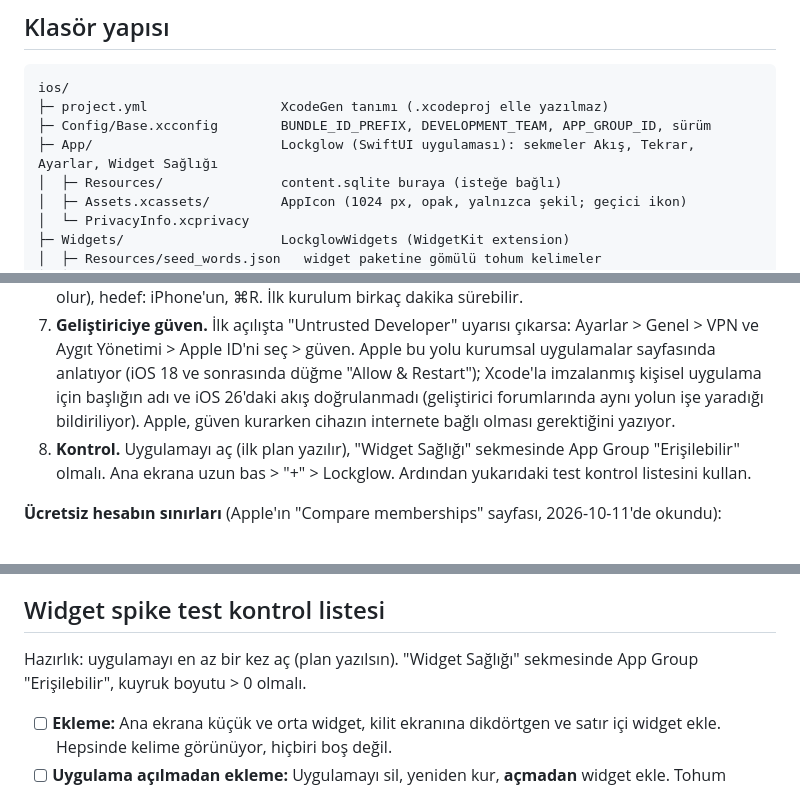
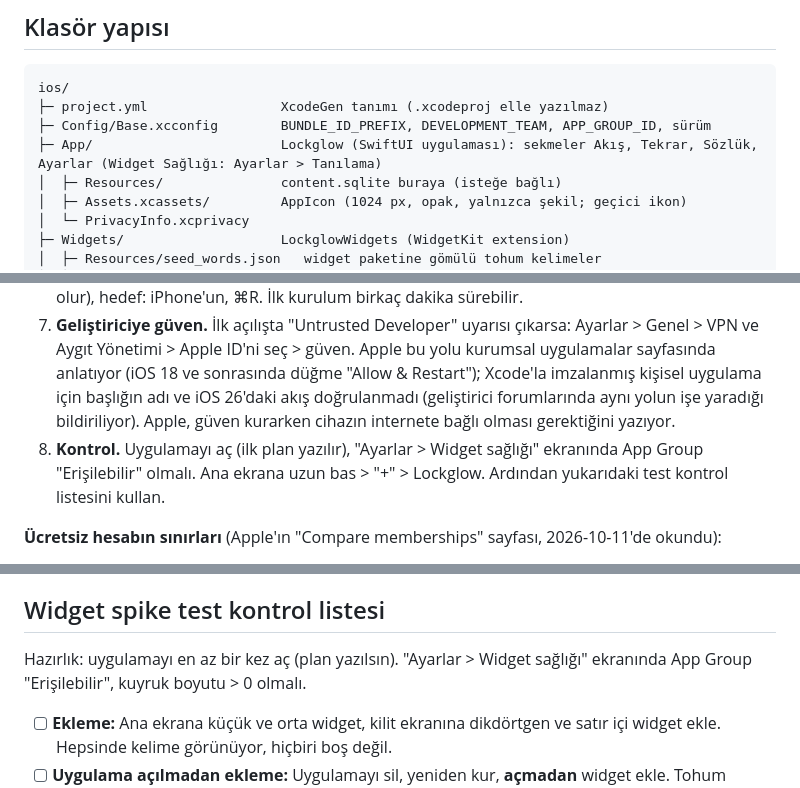
Before and after one commit to yusufuyar68/lockglow, a Markdown page: ios/README.md, 3 parts joined by grey strips. Rendered like a GitHub page.

Commit message:
README: Sözlük sekmesi, Widget sağlığı artık Ayarlar altında
Co-Authored-By: Claude Opus 5.5 <noreply@anthropic.com>

```diff
--- a/ios/README.md
+++ b/ios/README.md
@@ -12,7 +12,7 @@ Veri sözleşmesi: [`../docs/contract/content-db.md`](../docs/contract/content-d
 ios/
 ├─ project.yml                 XcodeGen tanımı (.xcodeproj elle yazılmaz)
 ├─ Config/Base.xcconfig        BUNDLE_ID_PREFIX, DEVELOPMENT_TEAM, APP_GROUP_ID, sürüm
-├─ App/                        Lockglow (SwiftUI uygulaması): sekmeler Akış, Tekrar, Ayarlar, Widget Sağlığı
+├─ App/                        Lockglow (SwiftUI uygulaması): sekmeler Akış, Tekrar, Sözlük, Ayarlar (Widget Sağlığı: Ayarlar > Tanılama)
 │  ├─ Resources/               content.sqlite buraya (isteğe bağlı)
 │  ├─ Assets.xcassets/         AppIcon (1024 px, opak, yalnızca şekil; geçici ikon)
 │  └─ PrivacyInfo.xcprivacy
@@ -95,7 +96,7 @@ Gerekenler: Mac, Xcode 26 veya 27, iPhone (iOS 26), USB kablosu, Apple ID.
 5. **iPhone'u hazırla.** Kabloyla bağla, "Bu Bilgisayara Güven"i onayla. **Developer Mode:** Apple'ın belgesine göre bu anahtar, cihazı Mac'le eşleştirmeye başlayana ya da daha önce eşleştirene kadar Ayarlar'da görünmez. Görünce Ayarlar > Gizlilik ve Güvenlik içinde Güvenlik bölümündeki **Developer Mode**'u aç (Türkçe arayüzdeki adı doğrulanmadı), uyarıda "Yeniden Başlat"a bas; telefon açılınca çıkan onay penceresinde etkinleştirmeyi onayla ve parolanı gir.
 6. **Çalıştır.** Scheme: `Lockglow-Release` (kendi kullanımın için bu; widget yenileme bütçesi gerçekçi olur), hedef: iPhone'un, ⌘R. İlk kurulum birkaç dakika sürebilir.
 7. **Geliştiriciye güven.** İlk açılışta "Untrusted Developer" uyarısı çıkarsa: Ayarlar > Genel > VPN ve Aygıt Yönetimi > Apple ID'ni seç > güven. Apple bu yolu kurumsal uygulamalar sayfasında anlatıyor (iOS 18 ve sonrasında düğme "Allow & Restart"); Xcode'la imzalanmış kişisel uygulama için başlığın adı ve iOS 26'daki akış doğrulanmadı (geliştirici forumlarında aynı yolun işe yaradığı bildiriliyor). Apple, güven kurarken cihazın internete bağlı olması gerektiğini yazıyor.
-8. **Kontrol.** Uygulamayı aç (ilk plan yazılır), "Widget Sağlığı" sekmesinde App Group "Erişilebilir" olmalı. Ana ekrana uzun bas > "+" > Lockglow. Ardından yukarıdaki test kontrol listesini kullan.
+8. **Kontrol.** Uygulamayı aç (ilk plan yazılır), "Ayarlar > Widget sağlığı" ekranında App Group "Erişilebilir" olmalı. Ana ekrana uzun bas > "+" > Lockglow. Ardından yukarıdaki test kontrol listesini kullan.
 
 **Ücretsiz hesabın sınırları** (Apple'ın "Compare memberships" sayfası, 2026-10-11'de okundu):
 - Cihaza kurulumu sağlayan provisioning profile, verildiği günden **7 gün sonra** bitiyor; Apple: süre dolunca uygulamayı yeniden derleyip cihaza yeniden kurman gerekiyor ve uygulamaları cihaza zaman zaman yeniden provision etmen gerekecek. Pratikte: **haftada bir** iPhone'u Mac'e bağla ve Xcode'dan yeniden çalıştır (Apple ID Xcode'da girili olmalı).
@@ -157,7 +158,7 @@ macOS dakikaları özel depoda 10 kat sayılır; `build.yml` ~2, `screenshots.ym
 
 ## Widget spike test kontrol listesi
 
-Hazırlık: uygulamayı en az bir kez aç (plan yazılsın). "Widget Sağlığı" sekmesinde App Group "Erişilebilir", kuyruk boyutu > 0 olmalı.
+Hazırlık: uygulamayı en az bir kez aç (plan yazılsın). "Ayarlar > Widget sağlığı" ekranında App Group "Erişilebilir", kuyruk boyutu > 0 olmalı.
 
 - [ ] **Ekleme:** Ana ekrana küçük ve orta widget, kilit ekranına dikdörtgen ve satır içi widget ekle. Hepsinde kelime görünüyor, hiçbiri boş değil.
 - [ ] **Uygulama açılmadan ekleme:** Uygulamayı sil, yeniden kur, **açmadan** widget ekle. Tohum kelimeler (breakfast, borrow, actually...) görünmeli.
```
Also changed, not shown: other parts of ios/README.md (+1 -0 lines).
